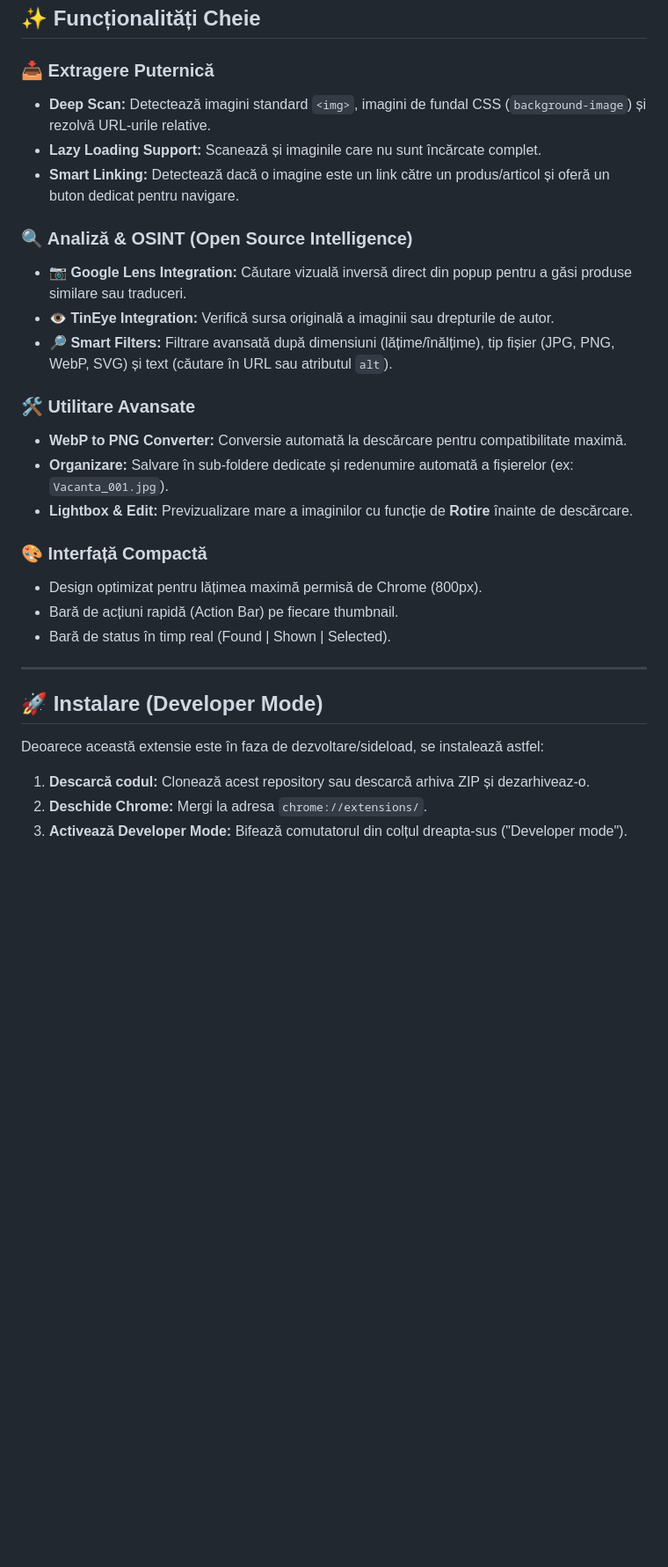
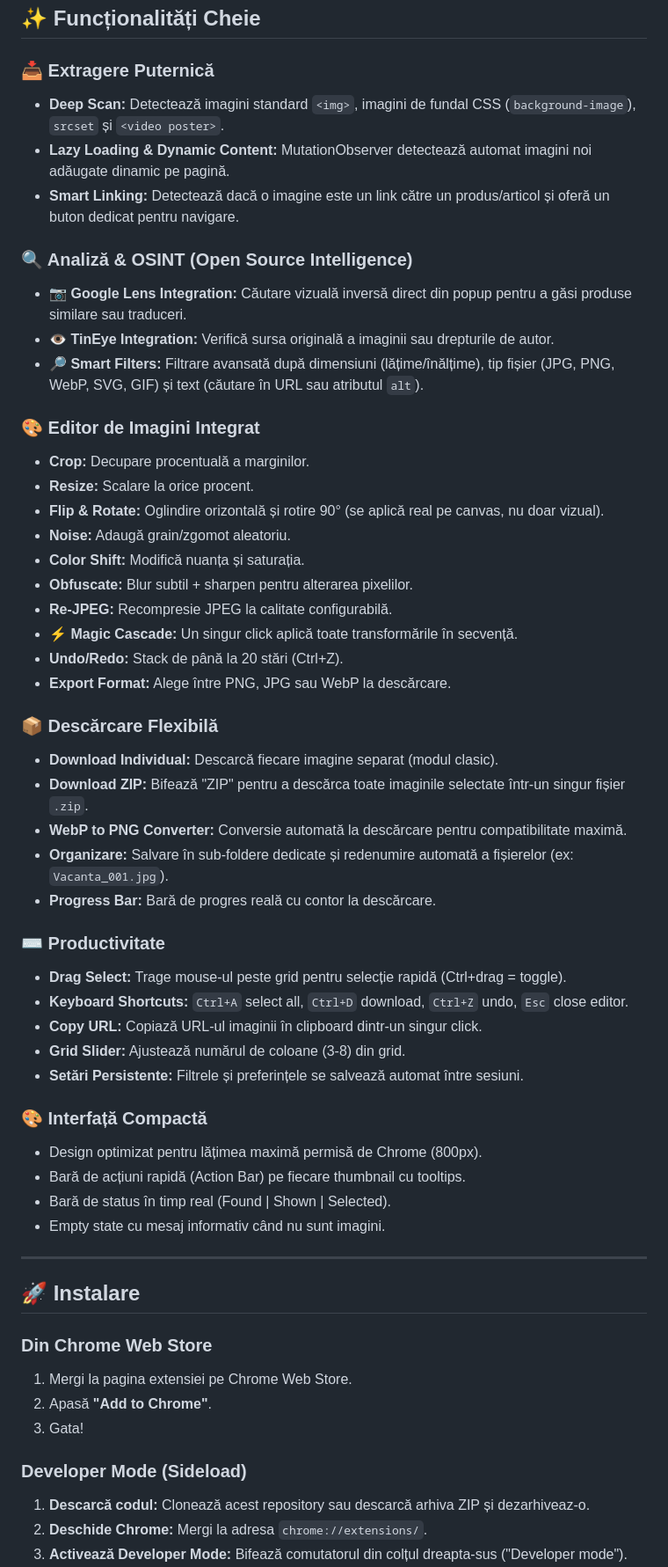
Before and after one commit to bogdanpricop/image_collector, a Markdown page: README.md, the part around one of its changes. Shown at 88% size. Drawn GitHub-style; blank space fills up the shorter version.

```diff
--- a/README.md
+++ b/README.md
@@ -15,31 +15,57 @@ Gândită pentru designeri, dezvoltatori și cercetare OSINT, această extensie
 ## ✨ Funcționalități Cheie
 
 ### 📥 Extragere Puternică
-* **Deep Scan:** Detectează imagini standard `<img>`, imagini de fundal CSS (`background-image`) și rezolvă URL-urile relative.
-* **Lazy Loading Support:** Scanează și imaginile care nu sunt încărcate complet.
+* **Deep Scan:** Detectează imagini standard `<img>`, imagini de fundal CSS (`background-image`), `srcset` și `<video poster>`.
+* **Lazy Loading & Dynamic Content:** MutationObserver detectează automat imagini noi adăugate dinamic pe pagină.
 * **Smart Linking:** Detectează dacă o imagine este un link către un produs/articol și oferă un buton dedicat pentru navigare.
 
 ### 🔍 Analiză & OSINT (Open Source Intelligence)
 * **📷 Google Lens Integration:** Căutare vizuală inversă direct din popup pentru a găsi produse similare sau traduceri.
 * **👁️ TinEye Integration:** Verifică sursa originală a imaginii sau drepturile de autor.
-* **🔎 Smart Filters:** Filtrare avansată după dimensiuni (lățime/înălțime), tip fișier (JPG, PNG, WebP, SVG) și text (căutare în URL sau atributul `alt`).
+* **🔎 Smart Filters:** Filtrare avansată după dimensiuni (lățime/înălțime), tip fișier (JPG, PNG, WebP, SVG, GIF) și text (căutare în URL sau atributul `alt`).
 
-### 🛠️ Utilitare Avansate
+### 🎨 Editor de Imagini Integrat
+* **Crop:** Decupare procentuală a marginilor.
+* **Resize:** Scalare la orice procent.
+* **Flip & Rotate:** Oglindire orizontală și rotire 90° (se aplică real pe canvas, nu doar vizual).
+* **Noise:** Adaugă grain/zgomot aleatoriu.
+* **Color Shift:** Modifică nuanța și saturația.
+* **Obfuscate:** Blur subtil + sharpen pentru alterarea pixelilor.
+* **Re-JPEG:** Recompresie JPEG la calitate configurabilă.
+* **⚡ Magic Cascade:** Un singur click aplică toate transformările în secvență.
+* **Undo/Redo:** Stack de până la 20 stări (Ctrl+Z).
+* **Export Format:** Alege între PNG, JPG sau WebP la descărcare.
+
+### 📦 Descărcare Flexibilă
+* **Download Individual:** Descarcă fiecare imagine separat (modul clasic).
+* **Download ZIP:** Bifează "ZIP" pentru a descărca toate imaginile selectate într-un singur fișier `.zip`.
 * **WebP to PNG Converter:** Conversie automată la descărcare pentru compatibilitate maximă.
 * **Organizare:** Salvare în sub-foldere dedicate și redenumire automată a fișierelor (ex: `Vacanta_001.jpg`).
-* **Lightbox & Edit:** Previzualizare mare a imaginilor cu funcție de **Rotire** înainte de descărcare.
+* **Progress Bar:** Bară de progres reală cu contor la descărcare.
+
+### ⌨️ Productivitate
+* **Drag Select:** Trage mouse-ul peste grid pentru selecție rapidă (Ctrl+drag = toggle).
+* **Keyboard Shortcuts:** `Ctrl+A` select all, `Ctrl+D` download, `Ctrl+Z` undo, `Esc` close editor.
+* **Copy URL:** Copiază URL-ul imaginii în clipboard dintr-un singur click.
+* **Grid Slider:** Ajustează numărul de coloane (3-8) din grid.
+* **Setări Persistente:** Filtrele și preferințele se salvează automat între sesiuni.
 
 ### 🎨 Interfață Compactă
 * Design optimizat pentru lățimea maximă permisă de Chrome (800px).
-* Bară de acțiuni rapidă (Action Bar) pe fiecare thumbnail.
+* Bară de acțiuni rapidă (Action Bar) pe fiecare thumbnail cu tooltips.
 * Bară de status în timp real (Found | Shown | Selected).
+* Empty state cu mesaj informativ când nu sunt imagini.
 
 ---
 
-## 🚀 Instalare (Developer Mode)
+## 🚀 Instalare
 
-Deoarece această extensie este în faza de dezvoltare/sideload, se instalează astfel:
+### Din Chrome Web Store
+1. Mergi la pagina extensiei pe Chrome Web Store.
+2. Apasă **"Add to Chrome"**.
+3. Gata!
 
+### Developer Mode (Sideload)
 1.  **Descarcă codul:** Clonează acest repository sau descarcă arhiva ZIP și dezarhiveaz-o.
 2.  **Deschide Chrome:** Mergi la adresa `chrome://extensions/`.
 3.  **Activează Developer Mode:** Bifează comutatorul din colțul dreapta-sus ("Developer mode").
```
Also changed, not shown: other parts of README.md (+81 -12 lines).
